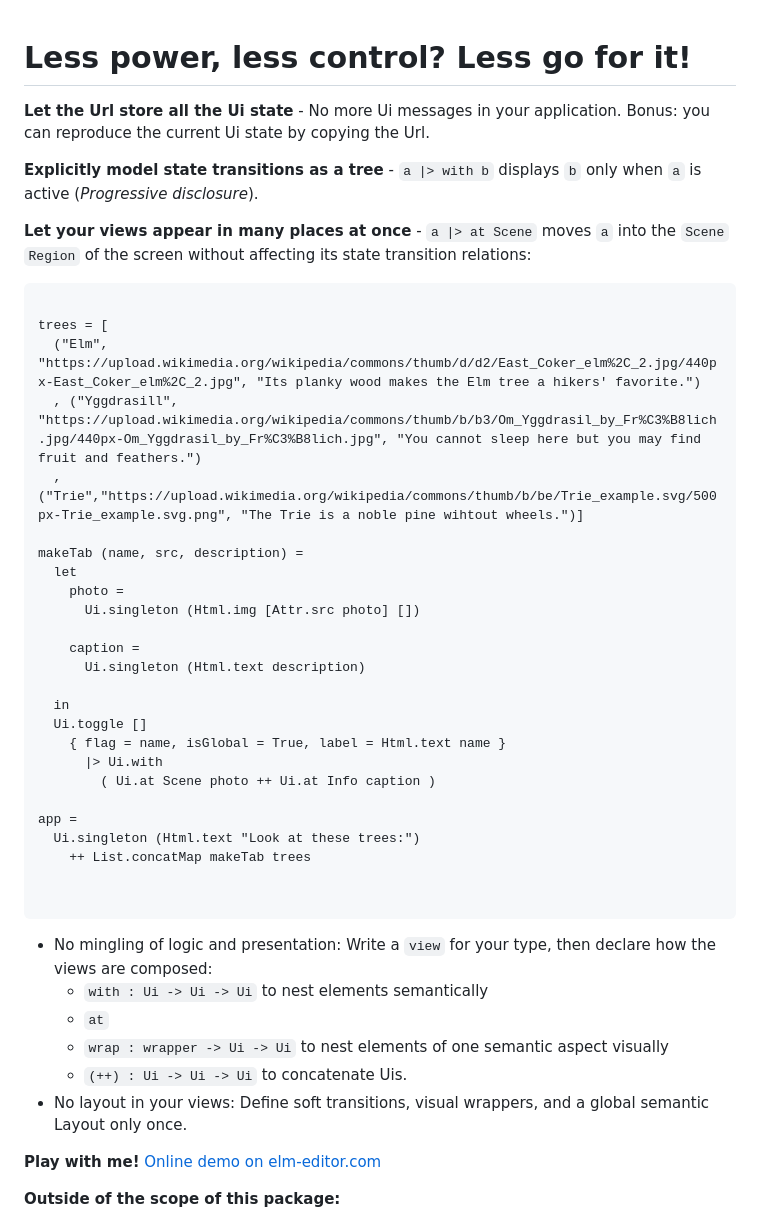
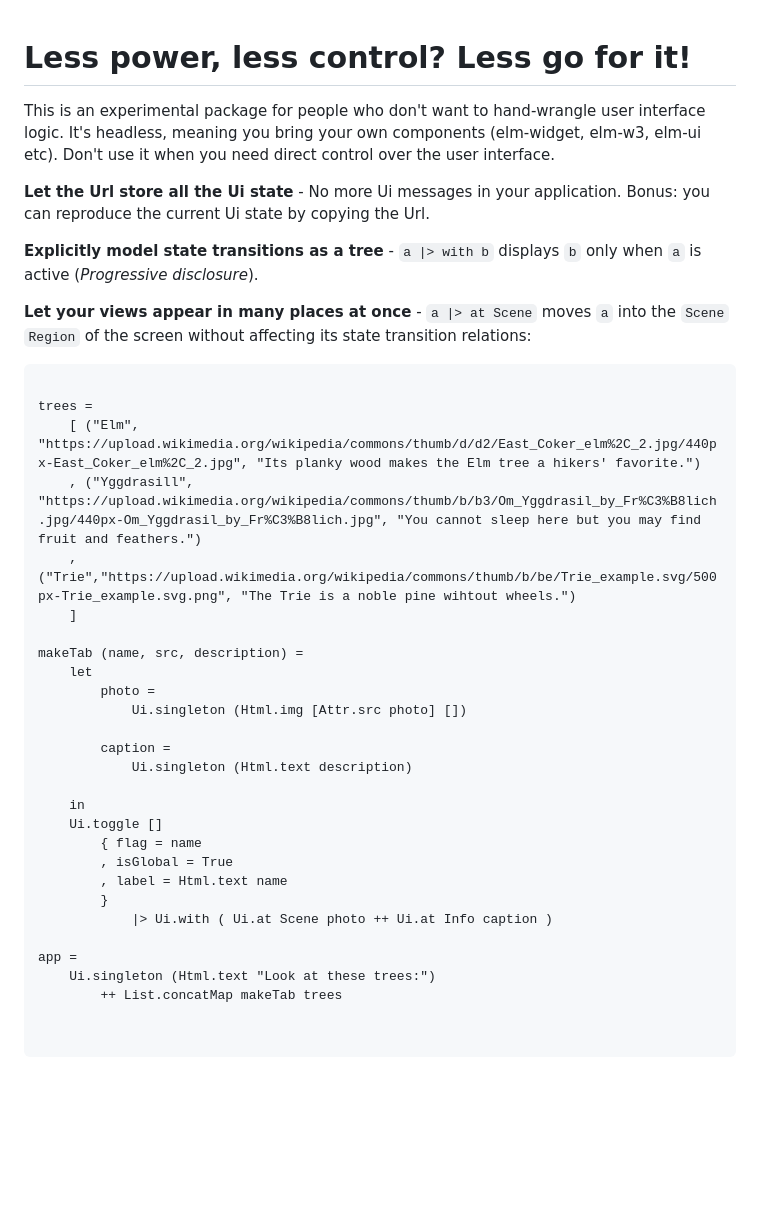
Before and after one commit to upsiflu/less-ui, a Markdown page: README.md, the part around the change printed below. Rendered like a GitHub page; blank space fills up the shorter version.

````diff
--- a/README.md
+++ b/README.md
@@ -1,4 +1,6 @@
 # Less power, less control? Less go for it!
+
+This is an experimental package for people who don't want to hand-wrangle user interface logic. It's headless, meaning you bring your own components (elm-widget, elm-w3, elm-ui etc). Don't use it when you need direct control over the user interface.
 
 **Let the Url store all the Ui state** - No more Ui messages in your application. Bonus: you can reproduce the current Ui state by copying the Url.
 
@@ -8,42 +10,31 @@
 
   ```elm
 
-  trees = [
-    ("Elm", "https://upload.wikimedia.org/wikipedia/commons/thumb/d/d2/East_Coker_elm%2C_2.jpg/440px-East_Coker_elm%2C_2.jpg", "Its planky wood makes the Elm tree a hikers' favorite.")
-    , ("Yggdrasill", "https://upload.wikimedia.org/wikipedia/commons/thumb/b/b3/Om_Yggdrasil_by_Fr%C3%B8lich.jpg/440px-Om_Yggdrasil_by_Fr%C3%B8lich.jpg", "You cannot sleep here but you may find fruit and feathers.")
-    ,("Trie","https://upload.wikimedia.org/wikipedia/commons/thumb/b/be/Trie_example.svg/500px-Trie_example.svg.png", "The Trie is a noble pine wihtout wheels.")]
+  trees =
+      [ ("Elm", "https://upload.wikimedia.org/wikipedia/commons/thumb/d/d2/East_Coker_elm%2C_2.jpg/440px-East_Coker_elm%2C_2.jpg", "Its planky wood makes the Elm tree a hikers' favorite.")
+      , ("Yggdrasill", "https://upload.wikimedia.org/wikipedia/commons/thumb/b/b3/Om_Yggdrasil_by_Fr%C3%B8lich.jpg/440px-Om_Yggdrasil_by_Fr%C3%B8lich.jpg", "You cannot sleep here but you may find fruit and feathers.")
+      , ("Trie","https://upload.wikimedia.org/wikipedia/commons/thumb/b/be/Trie_example.svg/500px-Trie_example.svg.png", "The Trie is a noble pine wihtout wheels.")
+      ]
 
   makeTab (name, src, description) =
-    let
-      photo =
-        Ui.singleton (Html.img [Attr.src photo] [])
+      let
+          photo =
+              Ui.singleton (Html.img [Attr.src photo] [])
 
-      caption =
-        Ui.singleton (Html.text description)
+          caption =
+              Ui.singleton (Html.text description)
 
-    in
-    Ui.toggle []
-      { flag = name, isGlobal = True, label = Html.text name }
-        |> Ui.with
-          ( Ui.at Scene photo ++ Ui.at Info caption )
+      in
+      Ui.toggle []
+          { flag = name
+          , isGlobal = True
+          , label = Html.text name
+          }
+              |> Ui.with ( Ui.at Scene photo ++ Ui.at Info caption )
 
   app =
-    Ui.singleton (Html.text "Look at these trees:")
-      ++ List.concatMap makeTab trees
+      Ui.singleton (Html.text "Look at these trees:")
+          ++ List.concatMap makeTab trees
 
 
   ```
-
-
-- No mingling of logic and presentation: Write a `view` for your type, then declare how the views are composed:
-  - `with : Ui -> Ui -> Ui` to nest elements semantically
-  - `at`
-  - `wrap : wrapper -> Ui -> Ui` to nest elements of one semantic aspect visually
-  - `(++) : Ui -> Ui -> Ui` to concatenate Uis.
-- No layout in your views: Define soft transitions, visual wrappers, and a global semantic Layout only once.
-
-**Play with me!** [Online demo on elm-editor.com](https://elm-editor.com/?project-state=https%3A%2F%2Fgithub.com%2Fupsiflu%2Frestrictive%2Ftree%2Fc29dcbfec0a4c8f56149335db5e3a206a55c0cc6%2F&project-state-hash=c0ec0715a1b24d945334d382c55186d3594b48443a824c459eb8584bf10c9264)
-
-
-**Outside of the scope of this package:**
-
````
Also changed, not shown: other parts of README.md (+20 -30 lines).
